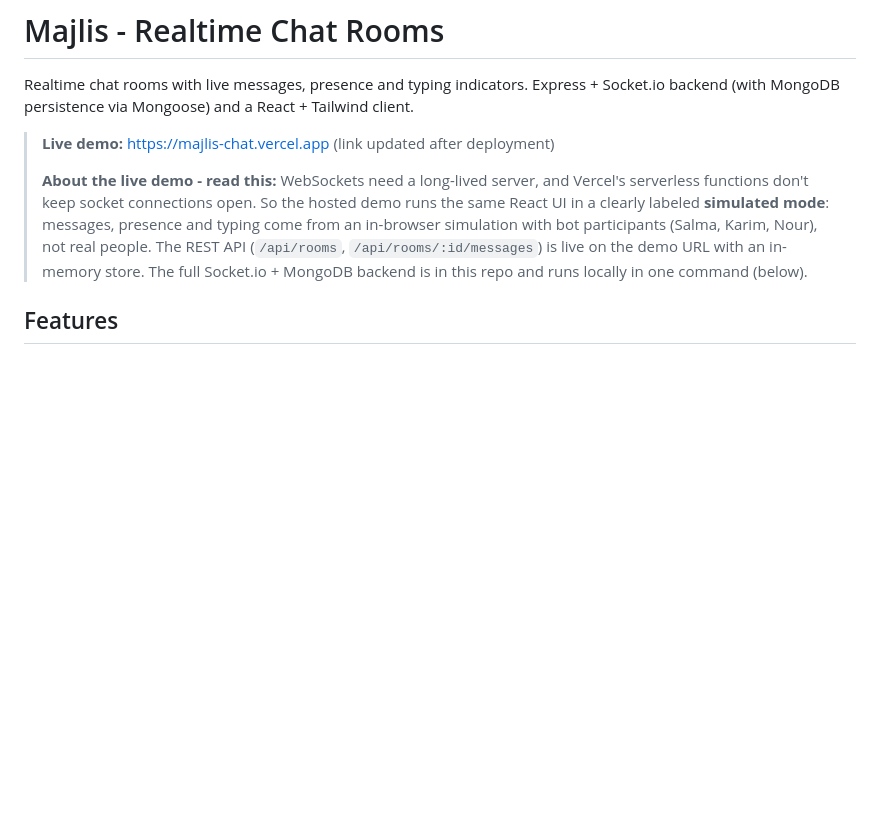
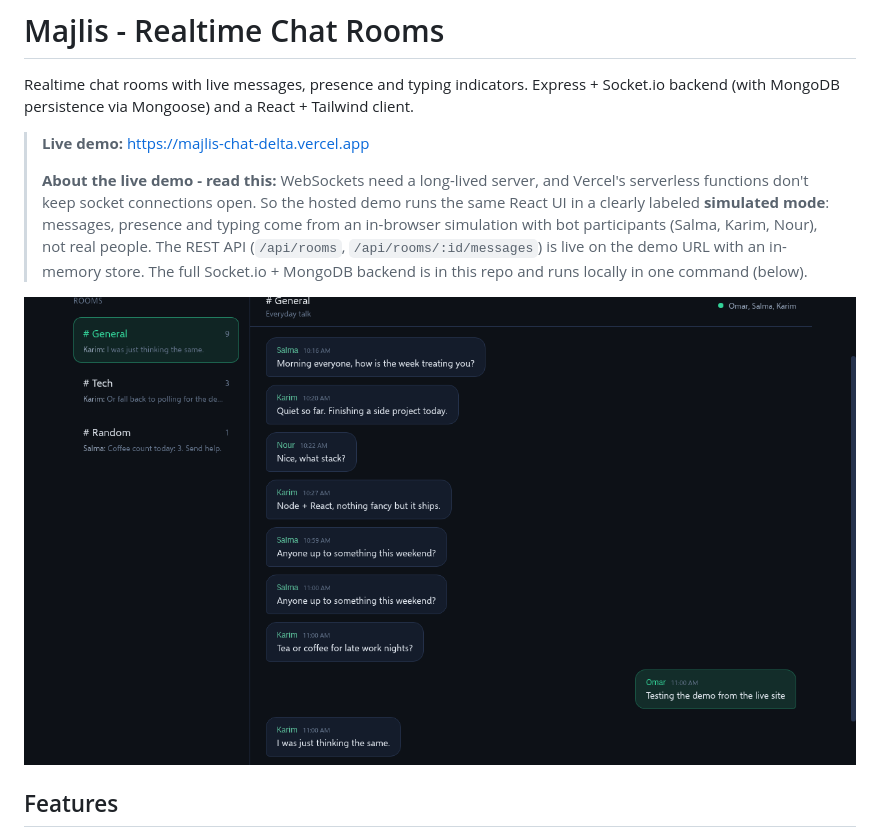
Before and after one commit to OmarELswaf/majlis-chat, a Markdown page: README.md, the part around the change. Rendered like a GitHub page; pictures changed too: screenshots/chat-demo.png (added); blank space fills up the shorter version.

Commit message:
dec0de-marker-x1

```diff
--- a/README.md
+++ b/README.md
@@ -2,9 +2,11 @@
 
 Realtime chat rooms with live messages, presence and typing indicators. Express + Socket.io backend (with MongoDB persistence via Mongoose) and a React + Tailwind client.
 
-> **Live demo:** https://majlis-chat.vercel.app (link updated after deployment)
+> **Live demo:** https://majlis-chat-delta.vercel.app
 >
 > **About the live demo - read this:** WebSockets need a long-lived server, and Vercel's serverless functions don't keep socket connections open. So the hosted demo runs the same React UI in a clearly labeled **simulated mode**: messages, presence and typing come from an in-browser simulation with bot participants (Salma, Karim, Nour), not real people. The REST API (`/api/rooms`, `/api/rooms/:id/messages`) is live on the demo URL with an in-memory store. The full Socket.io + MongoDB backend is in this repo and runs locally in one command (below).
+
+![Majlis chat rooms - simulated demo mode](screenshots/chat-demo.png)
 
 ## Features
 
```
Also changed, not shown: 2 other files.
